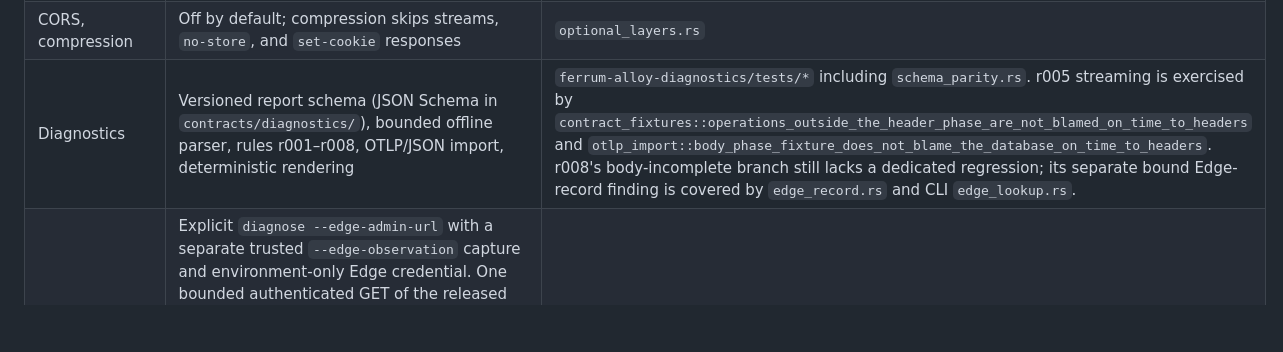
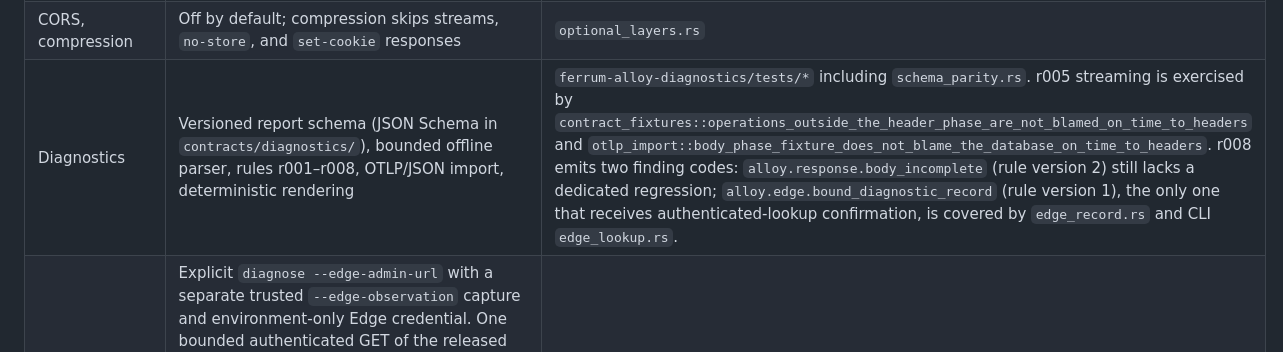
Before and after one commit to ferrum-edge/ferrum-alloy, a Markdown page: docs/implementation-status.md, the part around the change. GitHub-like rendering; blank space fills up the shorter version.

```diff
--- a/docs/implementation-status.md
+++ b/docs/implementation-status.md
@@ -69,7 +69,7 @@ Remaining steps are explicit; this ledger does not close #27 or #28:
 | JWT (`jwt`) | JWKS verification, fail-closed policy, keys bound to their `use`, `key_ops`, `alg`, and key type, single-flight rate-limited refresh, bounded key-set lifetime (`Cache-Control` aware) with revalidation of known `kid`s, bounded stale-if-error window, `503` on JWKS outage (also when a failed refresh leaves the token's key unknown), `Authorize` | `ferrum-alloy/tests/jwt.rs`: removed and same-`kid` replaced keys, cache-control bounds, stale grace, caller cancellation/slow refresh, concurrent expiry, algorithm ambiguity, key purpose, cold-cache/outage failures and authorization. |
 | HTTP client (`http-client`) | Instrumented CLIENT spans, allow-listed trace propagation, same-origin redirects only, no automatic retries | `http_client.rs`; request timeouts and refused connections use separate clients, and a refusal must surface as `ConnectionRefused` on every platform. |
 | CORS, compression | Off by default; compression skips streams, `no-store`, and `set-cookie` responses | `optional_layers.rs` |
-| Diagnostics | Versioned report schema (JSON Schema in `contracts/diagnostics/`), bounded offline parser, rules r001–r008, OTLP/JSON import, deterministic rendering | `ferrum-alloy-diagnostics/tests/*` including `schema_parity.rs`. r005 streaming is exercised by `contract_fixtures::operations_outside_the_header_phase_are_not_blamed_on_time_to_headers` and `otlp_import::body_phase_fixture_does_not_blame_the_database_on_time_to_headers`. r008's body-incomplete branch still lacks a dedicated regression; its separate bound Edge-record finding is covered by `edge_record.rs` and CLI `edge_lookup.rs`. |
+| Diagnostics | Versioned report schema (JSON Schema in `contracts/diagnostics/`), bounded offline parser, rules r001–r008, OTLP/JSON import, deterministic rendering | `ferrum-alloy-diagnostics/tests/*` including `schema_parity.rs`. r005 streaming is exercised by `contract_fixtures::operations_outside_the_header_phase_are_not_blamed_on_time_to_headers` and `otlp_import::body_phase_fixture_does_not_blame_the_database_on_time_to_headers`. r008 emits two finding codes: `alloy.response.body_incomplete` (rule version 2) still lacks a dedicated regression; `alloy.edge.bound_diagnostic_record` (rule version 1), the only one that receives authenticated-lookup confirmation, is covered by `edge_record.rs` and CLI `edge_lookup.rs`. |
 | Edge diagnostic lookup | Explicit `diagnose --edge-admin-url` with a separate trusted `--edge-observation` capture and environment-only Edge credential. One bounded authenticated GET of the released G01 record, with verified TLS or literal-loopback HTTP, no proxies, redirects, or retries; credential redaction covers nested object keys, output, and errors before parsing. Only the bound gateway record finding may be confirmed, never accompanying service reports, timing, or offline imports (ADR 0009). | `ferrum-alloy-cli/tests/edge_lookup.rs` (recording HTTP/TLS fixtures, credential separation and redaction, binding, body cap, stalled and trickling-body deadlines, offline loss of authority), `edge_lookup::tests`, and `ferrum-alloy-diagnostics/tests/edge_record.rs`. Not run locally; hosted CI is the execution gate. |
 | Diagnostic retrieval (`diagnostics`) | ADR 0008. Tagged requests use immutable local ownership, independent of remote correlation id/trace pairs. Local lookups are authoritative; an external alias must name one retained owner at its preferred origin, otherwise uniform `404`. One finalized server record per frontend request; 16 consistent cloned local attempts per owner. Count/byte admission reserves all evictions before commit and rejects non-destructively as `fair_share` when no admissible budget exists. Authenticated tenant tags, loopback management, rate limiting without exemptions, `no-store`, and unverified live reports remain required. | `ferrum-alloy/tests/diagnostics.rs` includes real trusted-transport preclaim/matching-pair isolation, trace-preserving within-request backend retries, and exact-budget variable-byte admission; `diagnostics::tests` covers cap replacement, alias lifetime, origin/provenance, donor safety, count/bytes, string accounting, and concurrent admission/index consistency, plus aggregate allocated owner-table capacity under grow/drain/pair-refresh churn against the former no-compaction index and geometric compaction with variable-length owner ids. Telemetry `evidence.rs` and `context_and_trust.rs` cover identity handoff and immutable clones. No local execution; the existing Linux/macOS/Windows hosted test matrix is the gate. |
 | CLI | `new` (with `openapi`, `otel`, `edge`, `tls`, `postgres`, `jwt`, and `http-client`), `check`, `openapi export`, `edge export`, `diagnose` (files, OTLP exports, live reports with `--url`, explicit bound Edge lookup), `version` with stable exit codes | `ferrum-alloy-cli/tests/{cli,edge_lookup}.rs`; the generator test (ignored by default; the CI `generator` job runs it) builds plain, `openapi`, `postgres`, `jwt`, `http-client`, and combined projects and runs `cargo test`, `clippy -D warnings`, and `fmt --check` in each. Generated database tests are ignored unless `TEST_DATABASE_URL` is set; the generated CI workflow runs them against a service container, and so does the `generator` job, with its own PostgreSQL service container. |
```
Also changed, not shown: docs/measurement-semantics.md (+1 -1 lines).
